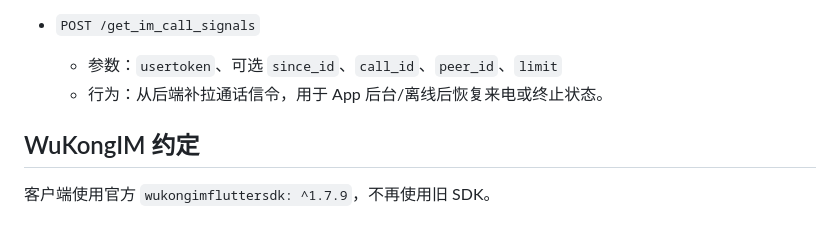
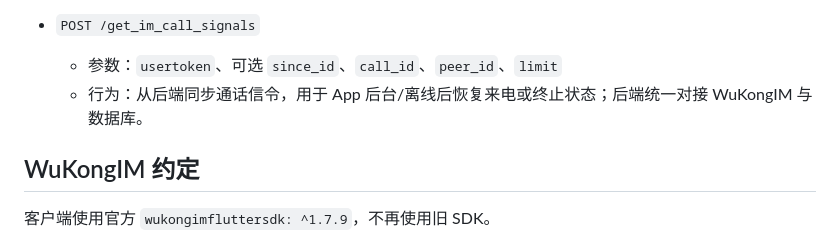
Before and after one commit to blinlincom/blinim, a Markdown page: docs/im_group_and_call_integration.md, the part around the change. GitHub-like rendering.

Commit message:
docs: clarify backend-routed IM synchronization

```diff
--- a/docs/im_group_and_call_integration.md
+++ b/docs/im_group_and_call_integration.md
@@ -97,7 +97,7 @@ server_patch/patch_im_group_admin_sql.py
 
 - `POST /get_im_call_signals`
   - 参数：`usertoken`、可选 `since_id`、`call_id`、`peer_id`、`limit`
-  - 行为：从后端补拉通话信令，用于 App 后台/离线后恢复来电或终止状态。
+  - 行为：从后端同步通话信令，用于 App 后台/离线后恢复来电或终止状态；后端统一对接 WuKongIM 与数据库。
 
 ## WuKongIM 约定
 
```
